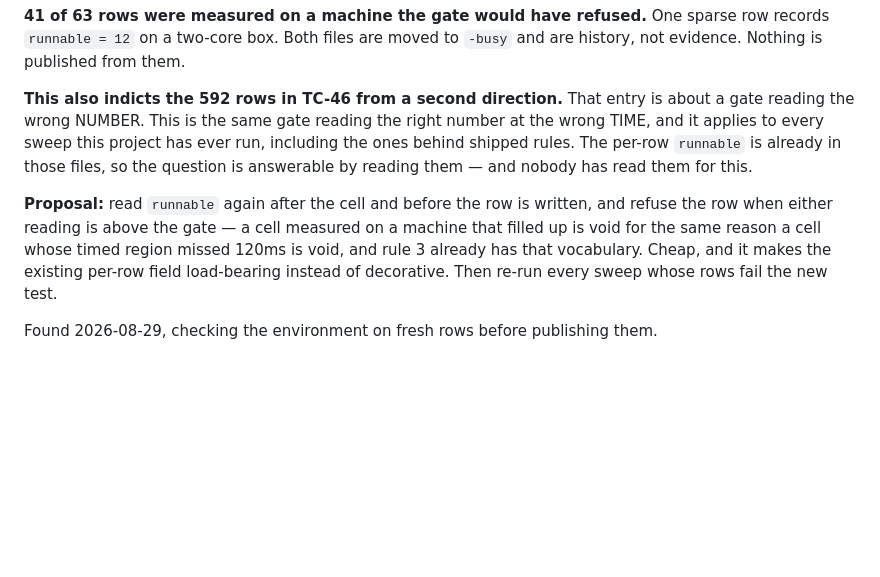
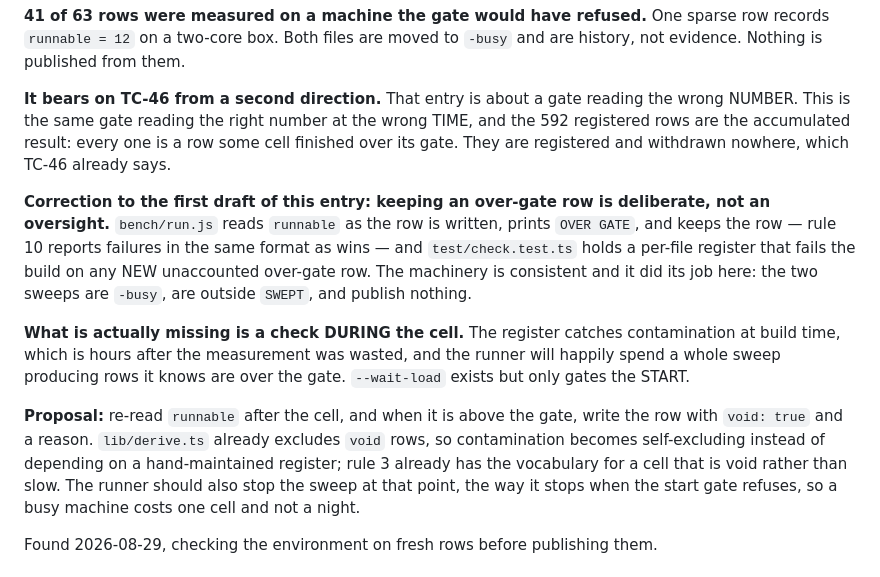
Before and after one commit to kronael/jitmax, a Markdown page: BUGS.md, the part around the change. Drawn GitHub-style; blank space fills up the shorter version.

Commit message:
docs(bugs): TC-74 described a deliberate design as an oversight
Keeping an over-gate row is on purpose — rule 10 reports failures like
wins, and the register in test/check.test.ts fails the build on new
unaccounted ones. It worked here. What is missing is a check DURING the
cell, so a busy machine costs one cell instead of a night.

```diff
--- a/BUGS.md
+++ b/BUGS.md
@@ -162,19 +162,32 @@ session, and this session's own test runs:
 sparse row records `runnable = 12` on a two-core box. Both files are moved to
 `-busy` and are history, not evidence. Nothing is published from them.
 
-**This also indicts the 592 rows in TC-46 from a second direction.** That entry
-is about a gate reading the wrong NUMBER. This is the same gate reading the
-right number at the wrong TIME, and it applies to every sweep this project has
-ever run, including the ones behind shipped rules. The per-row `runnable` is
-already in those files, so the question is answerable by reading them — and
-nobody has read them for this.
-
-**Proposal:** read `runnable` again after the cell and before the row is
-written, and refuse the row when either reading is above the gate — a cell
-measured on a machine that filled up is void for the same reason a cell whose
-timed region missed 120ms is void, and rule 3 already has that vocabulary.
-Cheap, and it makes the existing per-row field load-bearing instead of
-decorative. Then re-run every sweep whose rows fail the new test.
+**It bears on TC-46 from a second direction.** That entry is about a gate
+reading the wrong NUMBER. This is the same gate reading the right number at the
+wrong TIME, and the 592 registered rows are the accumulated result: every one is
+a row some cell finished over its gate. They are registered and withdrawn
+nowhere, which TC-46 already says.
+
+**Correction to the first draft of this entry: keeping an over-gate row is
+deliberate, not an oversight.** `bench/run.js` reads `runnable` as the row is
+written, prints `OVER GATE`, and keeps the row — rule 10 reports failures in the
+same format as wins — and `test/check.test.ts` holds a per-file register that
+fails the build on any NEW unaccounted over-gate row. The machinery is
+consistent and it did its job here: the two sweeps are `-busy`, are outside
+`SWEPT`, and publish nothing.
+
+**What is actually missing is a check DURING the cell.** The register catches
+contamination at build time, which is hours after the measurement was wasted,
+and the runner will happily spend a whole sweep producing rows it knows are
+over the gate. `--wait-load` exists but only gates the START.
+
+**Proposal:** re-read `runnable` after the cell, and when it is above the gate,
+write the row with `void: true` and a reason. `lib/derive.ts` already excludes
+`void` rows, so contamination becomes self-excluding instead of depending on a
+hand-maintained register; rule 3 already has the vocabulary for a cell that is
+void rather than slow. The runner should also stop the sweep at that point, the
+way it stops when the start gate refuses, so a busy machine costs one cell and
+not a night.
 
 Found 2026-08-29, checking the environment on fresh rows before publishing them.
 
```
